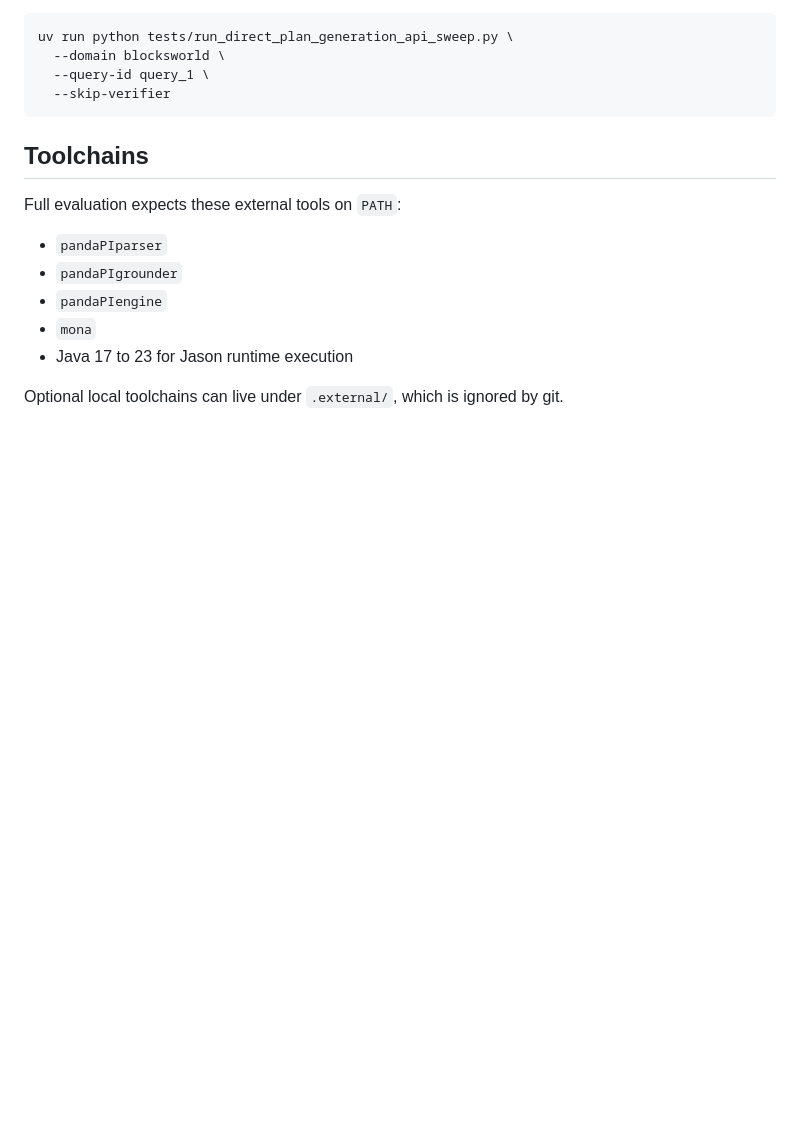
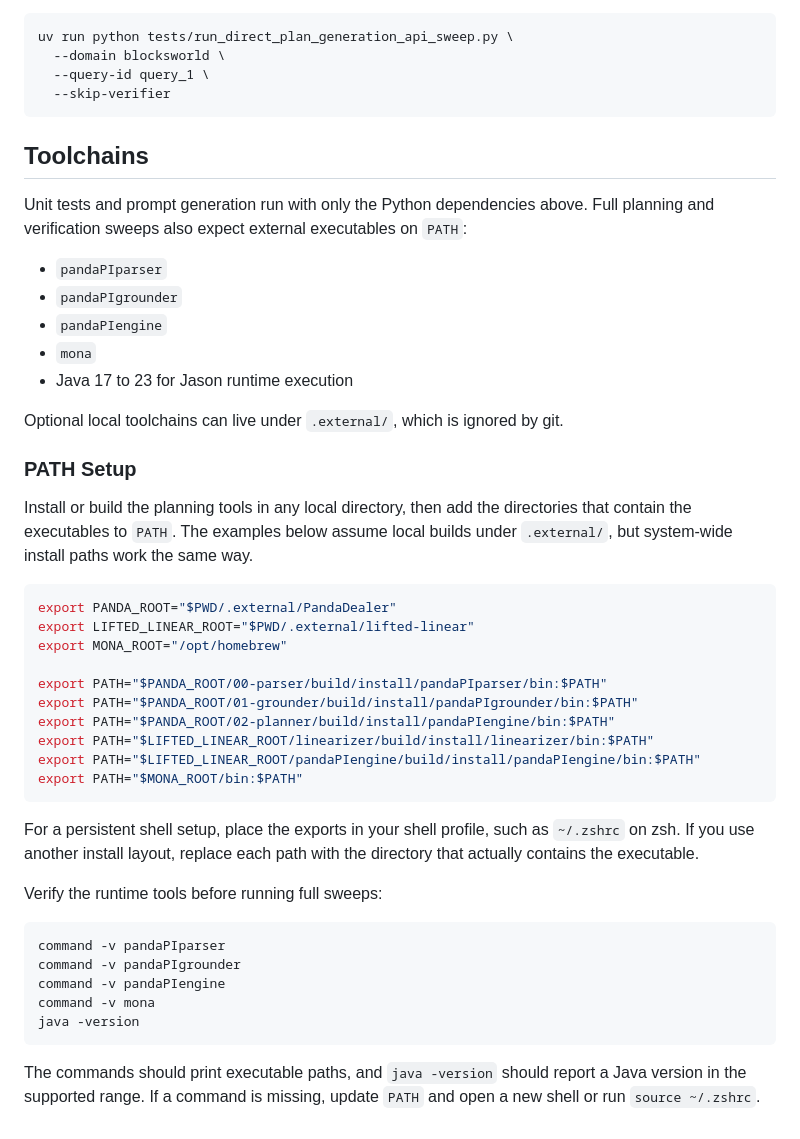
Before and after one commit to RockYYY888/llm-bdi-pipeline, a Markdown page: README.md, the part around the change. Rendered like a GitHub page; blank space fills up the shorter version.

Commit message:
docs: clarify external toolchain path setup

````diff
--- a/README.md
+++ b/README.md
@@ -133,7 +133,9 @@ uv run python tests/run_direct_plan_generation_api_sweep.py \
 
 ## Toolchains
 
-Full evaluation expects these external tools on `PATH`:
+Unit tests and prompt generation run with only the Python dependencies above.
+Full planning and verification sweeps also expect external executables on
+`PATH`:
 
 - `pandaPIparser`
 - `pandaPIgrounder`
@@ -142,3 +144,41 @@ Full evaluation expects these external tools on `PATH`:
 - Java 17 to 23 for Jason runtime execution
 
 Optional local toolchains can live under `.external/`, which is ignored by git.
+
+### PATH Setup
+
+Install or build the planning tools in any local directory, then add the
+directories that contain the executables to `PATH`. The examples below assume
+local builds under `.external/`, but system-wide install paths work the same
+way.
+
+```bash
+export PANDA_ROOT="$PWD/.external/PandaDealer"
+export LIFTED_LINEAR_ROOT="$PWD/.external/lifted-linear"
+export MONA_ROOT="/opt/homebrew"
+
+export PATH="$PANDA_ROOT/00-parser/build/install/pandaPIparser/bin:$PATH"
+export PATH="$PANDA_ROOT/01-grounder/build/install/pandaPIgrounder/bin:$PATH"
+export PATH="$PANDA_ROOT/02-planner/build/install/pandaPIengine/bin:$PATH"
+export PATH="$LIFTED_LINEAR_ROOT/linearizer/build/install/linearizer/bin:$PATH"
+export PATH="$LIFTED_LINEAR_ROOT/pandaPIengine/build/install/pandaPIengine/bin:$PATH"
+export PATH="$MONA_ROOT/bin:$PATH"
+```
+
+For a persistent shell setup, place the exports in your shell profile, such as
+`~/.zshrc` on zsh. If you use another install layout, replace each path with the
+directory that actually contains the executable.
+
+Verify the runtime tools before running full sweeps:
+
+```bash
+command -v pandaPIparser
+command -v pandaPIgrounder
+command -v pandaPIengine
+command -v mona
+java -version
+```
+
+The commands should print executable paths, and `java -version` should report a
+Java version in the supported range. If a command is missing, update `PATH` and
+open a new shell or run `source ~/.zshrc`.
````
